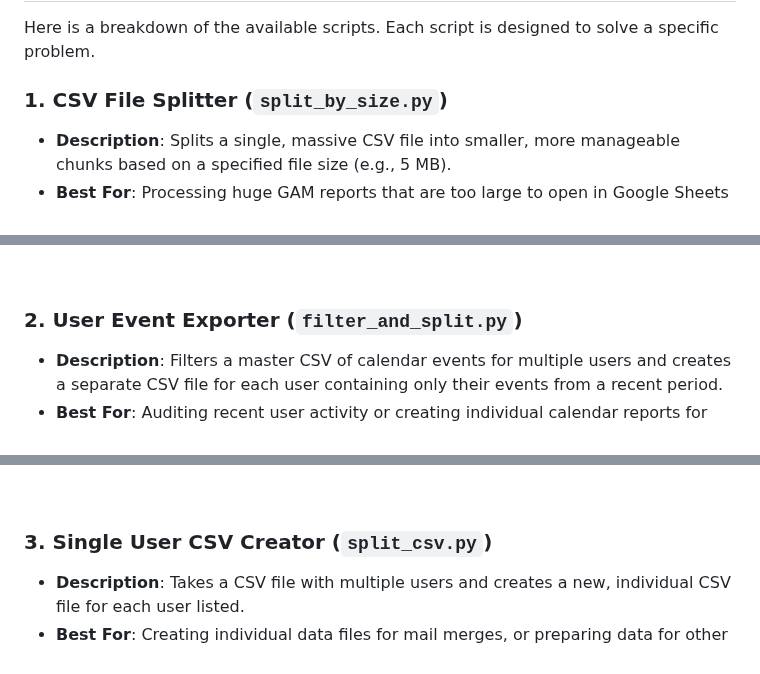
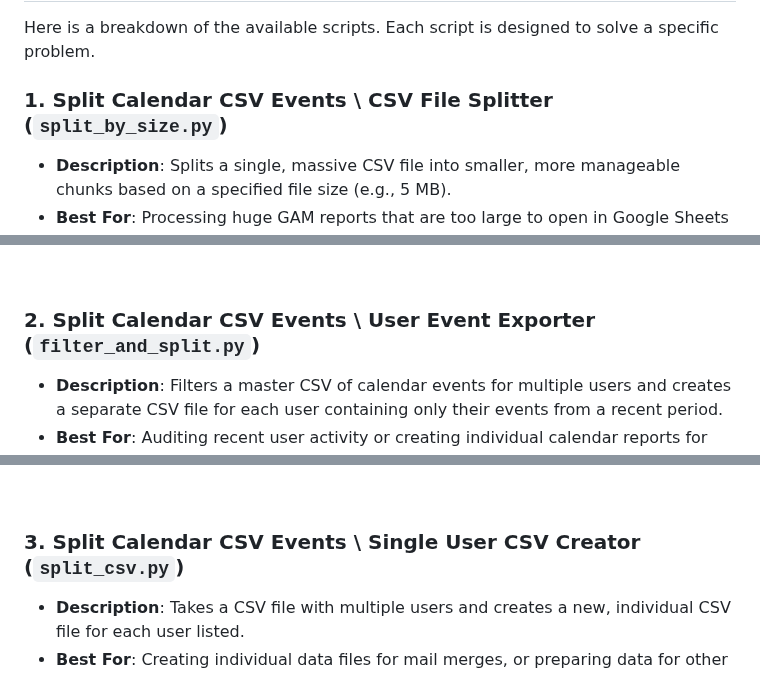
Before and after one commit to PaulOgier/GAMScripts, a Markdown page: README.md, 3 parts joined by grey strips. Drawn GitHub-style.

```diff
--- a/README.md
+++ b/README.md
@@ -32,7 +32,7 @@ Before you begin, make sure you have the following installed and configured:
 
 Here is a breakdown of the available scripts. Each script is designed to solve a specific problem.
 
-### **1. CSV File Splitter (`split_by_size.py`)**
+### **1. Split Calendar CSV Events \ CSV File Splitter (`split_by_size.py`)**
 
 * **Description**: Splits a single, massive CSV file into smaller, more manageable chunks based on a specified file size (e.g., 5 MB).
 * **Best For**: Processing huge GAM reports that are too large to open in Google Sheets or Microsoft Excel.
@@ -45,7 +45,7 @@ Here is a breakdown of the available scripts. Each script is designed to solve a
 
 <br>
 
-### **2. User Event Exporter (`filter_and_split.py`)**
+### **2. Split Calendar CSV Events \ User Event Exporter (`filter_and_split.py`)**
 
 * **Description**: Filters a master CSV of calendar events for multiple users and creates a separate CSV file for each user containing only their events from a recent period.
 * **Best For**: Auditing recent user activity or creating individual calendar reports for compliance or archival purposes.
@@ -58,7 +58,7 @@ Here is a breakdown of the available scripts. Each script is designed to solve a
 
 <br>
 
-### **3. Single User CSV Creator (`split_csv.py`)**
+### **3. Split Calendar CSV Events \ Single User CSV Creator (`split_csv.py`)**
 
 * **Description**: Takes a CSV file with multiple users and creates a new, individual CSV file for each user listed.
 * **Best For**: Creating individual data files for mail merges, or preparing data for other scripts that need to run on a per-user basis.
```
